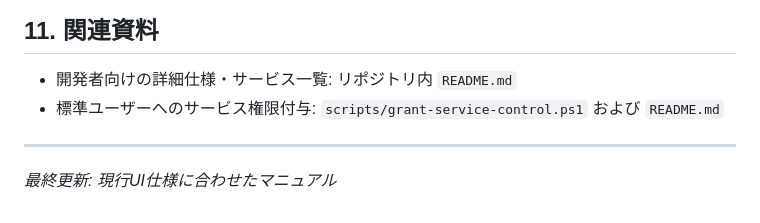
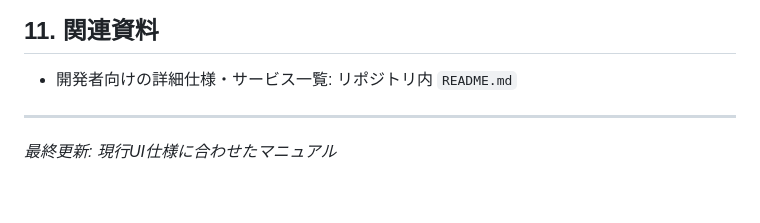
Before and after one commit to almex-y-yan/activate_mark1_inspection, a Markdown page: マニュアル.md, the part around the change. Drawn GitHub-style.

```diff
--- a/マニュアル.md
+++ b/マニュアル.md
@@ -224,7 +224,6 @@ NM43   … NM43 リーダーの COM 設定
 ## 11. 関連資料
 
 - 開発者向けの詳細仕様・サービス一覧: リポジトリ内 `README.md`
-- 標準ユーザーへのサービス権限付与: `scripts/grant-service-control.ps1` および `README.md`
 
 ---
 
```
